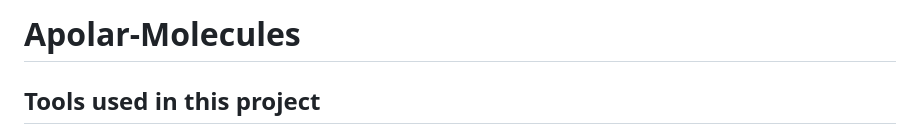
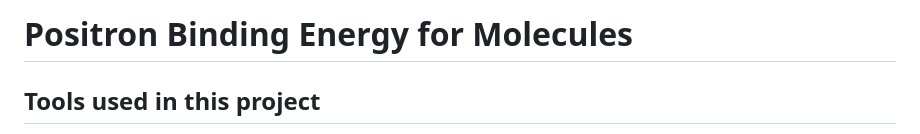
Before and after one commit to Miguilo/Master-Degree-Research, a Markdown page: Positron-Binding-Energy/README.md, the part around the change. Rendered like a GitHub page.

```diff
--- a/Positron-Binding-Energy/README.md
+++ b/Positron-Binding-Energy/README.md
@@ -1,4 +1,4 @@
-# Apolar-Molecules
+# Positron Binding Energy for Molecules
 
 ## Tools used in this project
 * [Poetry](https://towardsdatascience.com/how-to-effortlessly-publish-your-python-package-to-pypi-using-poetry-44b305362f9f): Dependency management - [article](https://towardsdatascience.com/how-to-effortlessly-publish-your-python-package-to-pypi-using-poetry-44b305362f9f)
```
